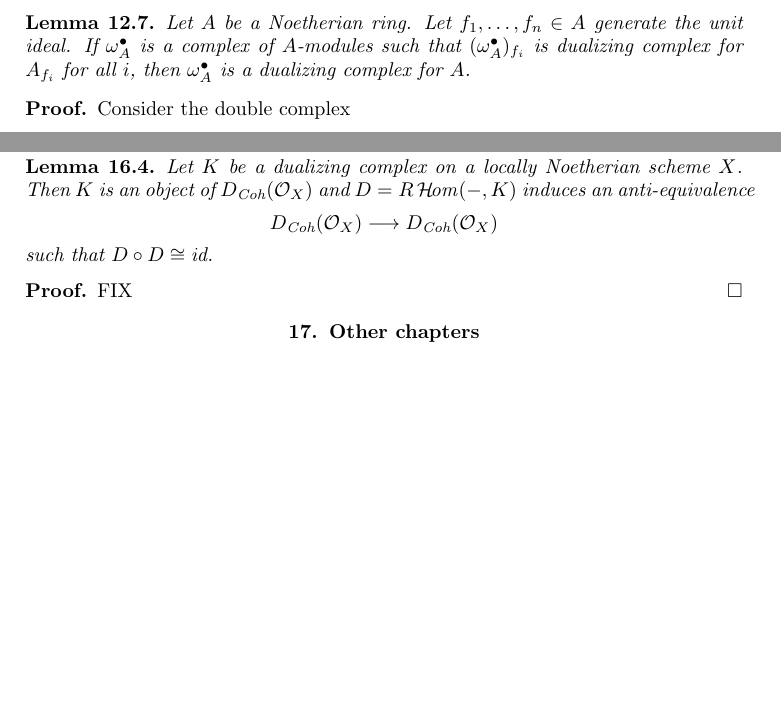
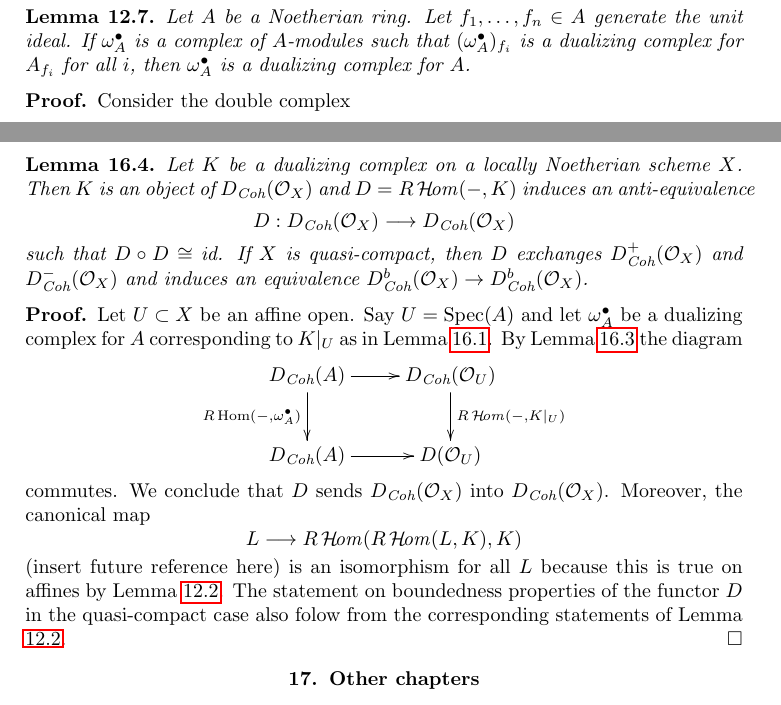
Before and after one commit to stacks/stacks-project, a LaTeX document (dualizing.tex): two parts of pages 22 and 29 of 30, joined at a grey line, cut so that both start at the same text, the shorter picture padded with empty space. Compiled offline with pdfLaTeX.

Commit message:
Add two proofs

```diff
--- a/dualizing.tex
+++ b/dualizing.tex
@@ -2173,7 +2173,7 @@ More on Algebra, Lemma \ref{more-algebra-lemma-base-change-RHom}.
 \label{lemma-dualizing-glue}
 Let $A$ be a Noetherian ring. Let $f_1, \ldots, f_n \in A$
 generate the unit ideal. If $\omega_A^\bullet$ is a complex
-of $A$-modules such that $(\omega_A^\bullet)_{f_i}$ is dualizing
+of $A$-modules such that $(\omega_A^\bullet)_{f_i}$ is a dualizing
 complex for $A_{f_i}$ for all $i$, then $\omega_A^\bullet$ is a dualizing
 complex for $A$.
 \end{lemma}
@@ -2841,15 +2868,41 @@ Let $K$ be a dualizing complex on a locally Noetherian scheme $X$.
 Then $K$ is an object of $D_{\textit{Coh}}(\mathcal{O}_X)$
 and $D = R\SheafHom(-, K)$ induces an anti-equivalence
 $$
+D :
 D_{\textit{Coh}}(\mathcal{O}_X)
 \longrightarrow
 D_{\textit{Coh}}(\mathcal{O}_X)
 $$
-such that $D \circ D \cong \text{id}$.
-\end{lemma}
-
-\begin{proof}
-FIX
+such that $D \circ D \cong \text{id}$. If $X$ is quasi-compact, then
+$D$ exchanges $D^+_{\textit{Coh}}(\mathcal{O}_X)$ and
+$D^-_{\textit{Coh}}(\mathcal{O}_X)$ and induces an equivalence
+$D^b_{\textit{Coh}}(\mathcal{O}_X) \to D^b_{\textit{Coh}}(\mathcal{O}_X)$.
+\end{lemma}
+
+\begin{proof}
+Let $U \subset X$ be an affine open. Say $U = \Spec(A)$ and
+let $\omega_A^\bullet$ be a dualizing complex for $A$
+corresponding to $K|_U$
+as in Lemma \ref{lemma-equivalent-definitions}.
+By Lemma \ref{lemma-affine-duality} the diagram
+$$
+\xymatrix{
+D_{\textit{Coh}}(A) \ar[r] \ar[d]_{R\Hom(-, \omega_A^\bullet)} &
+D_{\textit{Coh}}(\mathcal{O}_U) \ar[d]^{R\SheafHom(-, K|_U)} \\
+D_{\textit{Coh}}(A) \ar[r] &
+D(\mathcal{O}_U)
+}
+$$
+commutes. We conclude that $D$ sends $D_{\textit{Coh}}(\mathcal{O}_X)$ into
+$D_{\textit{Coh}}(\mathcal{O}_X)$. Moreover, the canonical map
+$$
+L \longrightarrow R\SheafHom(R\SheafHom(L, K), K)
+$$
+(insert future reference here) is an isomorphism for all $L$
+because this is true on affines by Lemma \ref{lemma-dualizing}.
+The statement on boundedness properties of the functor $D$
+in the quasi-compact case also folow from the corresponding
+statements of Lemma \ref{lemma-dualizing}.
 \end{proof}
 
 
```
Also changed, not shown: dualizing.tex (37 more changed lines).
